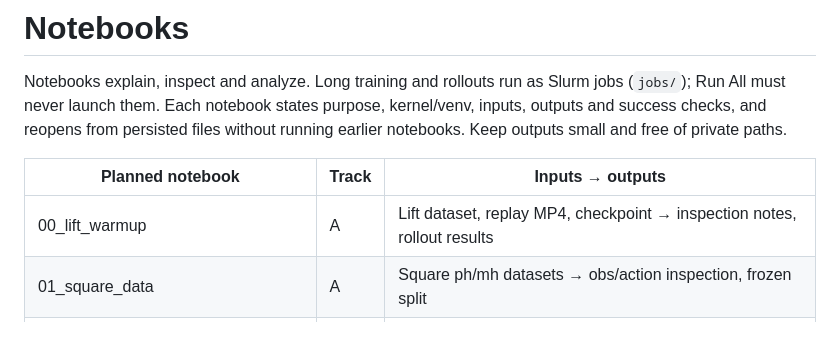
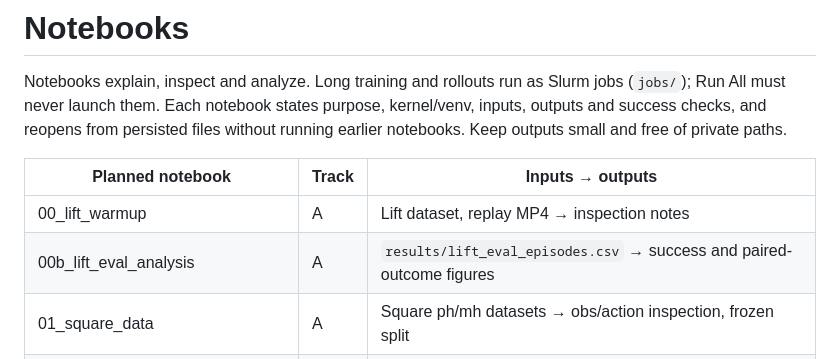
Before and after one commit to Hsiang-LinC/franka-imitation-learning, a Markdown page: notebooks/README.md, the part around the change. GitHub-like rendering; blank space fills up the shorter version.

```diff
--- a/notebooks/README.md
+++ b/notebooks/README.md
@@ -7,7 +7,8 @@ earlier notebooks. Keep outputs small and free of private paths.
 
 | Planned notebook | Track | Inputs → outputs |
 |---|---|---|
-| 00_lift_warmup | A | Lift dataset, replay MP4, checkpoint → inspection notes, rollout results |
+| 00_lift_warmup | A | Lift dataset, replay MP4 → inspection notes |
+| 00b_lift_eval_analysis | A | `results/lift_eval_episodes.csv` → success and paired-outcome figures |
 | 01_square_data | A | Square ph/mh datasets → obs/action inspection, frozen split |
 | 02_bc_rnn_baseline | A | Run ID, checkpoint, rollout metrics → baseline analysis and videos |
 | Minimal diffusion policy | B | Low-dim Lift data → own DP, compared with upstream |
```
Also changed, not shown: docs/BASELINE.md (+4 -0 lines), docs/figures/lift_eval_paired.png (added), docs/figures/lift_eval_success.png (added), 2 other files.
